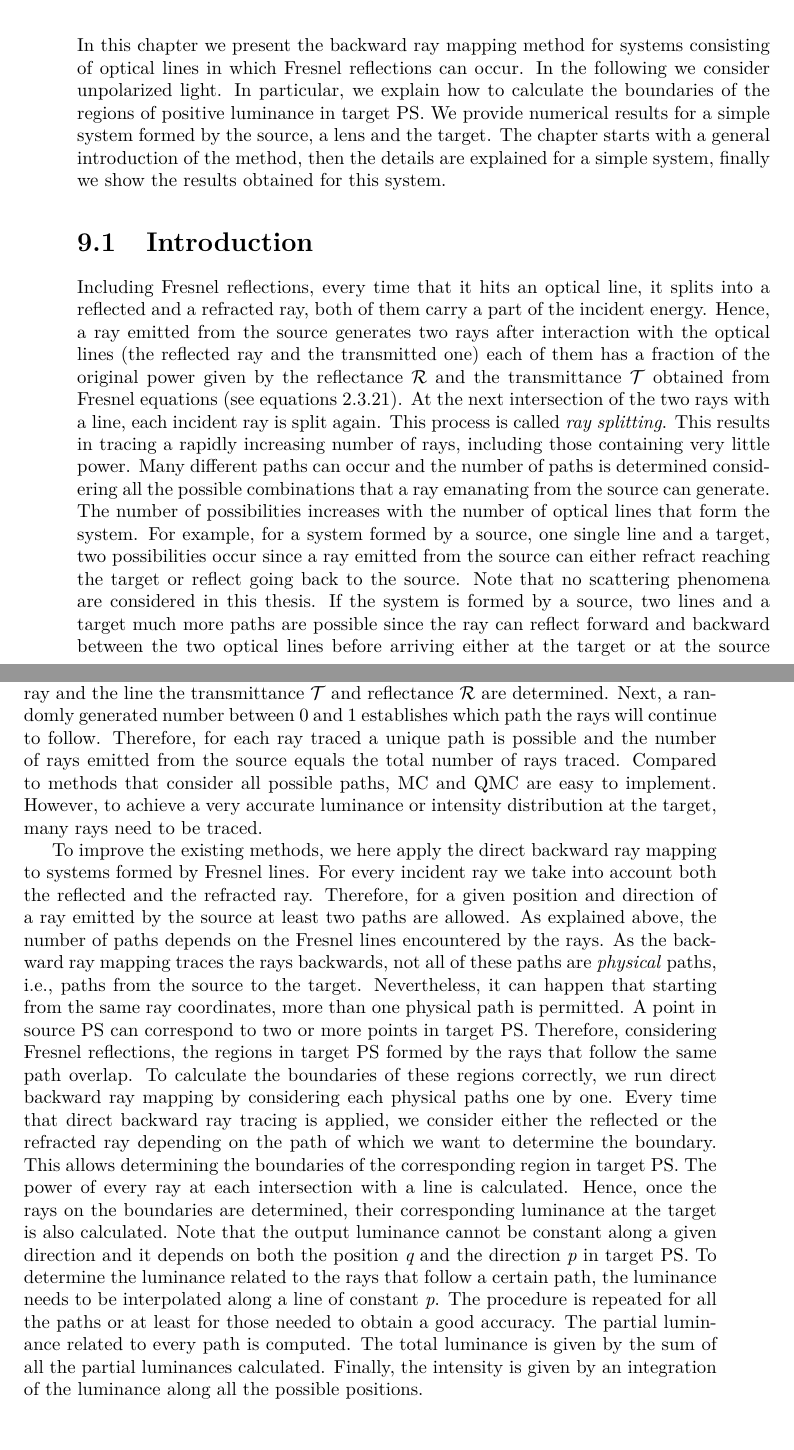
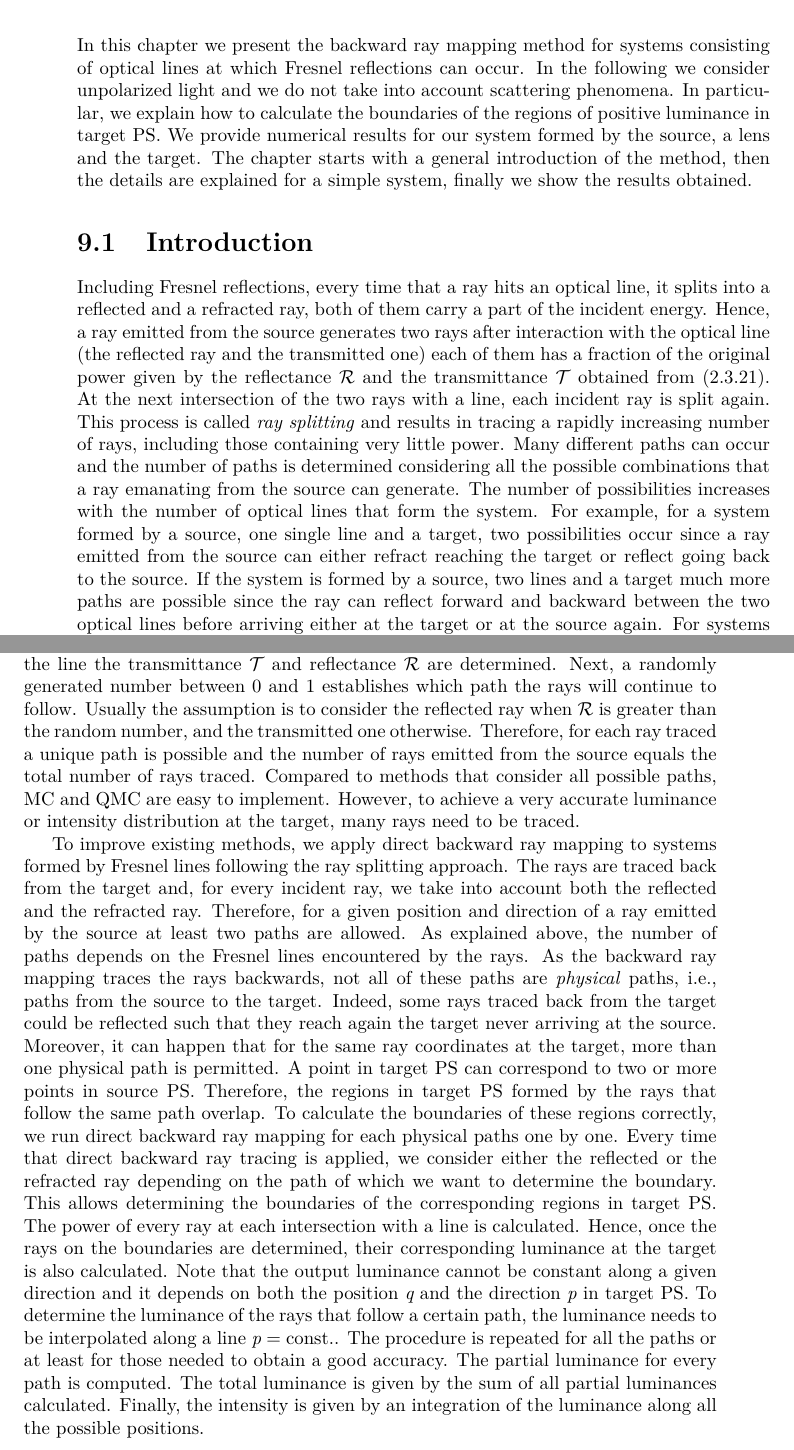
Before and after one commit to melaniafilosa/ps_raytracing, a LaTeX thesis (thesis.tex, which reads chapters/Fresnel.tex): two parts of pages 133 and 134 of 171, joined at a grey line, cut so that both start at the same text, the shorter picture padded with empty space. Compiled offline with pdfLaTeX.

Commit message:
05/03 evening

```diff
--- a/chapters/Fresnel.tex
+++ b/chapters/Fresnel.tex
@@ -1,23 +1,21 @@
 \chapter{Direct backward ray mapping for systems with Fresnel reflection}
 \label{chap:fresnel}
 % Fresnel's equation give a physically accurate expression for the power transmission and reflection according to angle. For all but some special anhles a ray splits up into a reflected and transmitted ray. Both carry off some of the incident energy. For accurate ray tracing this means that both have to be followed theought optics. However, this splitting happens at each interface
-In this chapter we present the backward ray mapping method for systems consisting of optical lines in which Fresnel reflections can occur. In the following we consider unpolarized light. In particular, we explain how to calculate the boundaries of the regions of positive luminance in target PS. We provide numerical results for a simple system formed by the source, a lens and the target.
-The chapter starts with a general introduction of the method, then the details are explained for a simple system, finally we show the results obtained for this system.
+In this chapter we present the backward ray mapping method for systems consisting of optical lines at which Fresnel reflections can occur. In the following we consider unpolarized light and we do not take into account scattering phenomena. In particular, we explain how to calculate the boundaries of the regions of positive luminance in target PS. We provide numerical results for our system formed by the source, a lens and the target.
+The chapter starts with a general introduction of the method, then the details are explained for a simple system, finally we show the results obtained.
 \section{Introduction}
-Including Fresnel reflections, every time that it hits an optical line, it splits into a reflected and a refracted ray, both of them carry a part of the incident energy.
+Including Fresnel reflections, every time that a ray hits an optical line, it splits into a reflected and a refracted ray, both of them carry a part of the incident energy.
 %The amount of light that is reflected and refracted is given by the reflectance and transmittance which are related to Fresnel coefficients (see ).
-Hence, a ray emitted from the source generates two rays after interaction with the optical lines (the reflected ray and the transmitted one) each of them has a fraction of the original power given by the reflectance $\mathcal{R}$ and the transmittance $\mathcal{T}$ obtained from Fresnel equations (see equations \ref{Fresnel_pands}).
+Hence, a ray emitted from the source generates two rays after interaction with the optical line (the reflected ray and the transmitted one) each of them has a fraction of the original power given by the reflectance $\mathcal{R}$ and the transmittance $\mathcal{T}$ obtained from (\ref{Fresnel_pands}).
 At the next intersection of the two rays with a line, each incident ray is split
-again. This process is called \textit{ray splitting}.
-This results in tracing a rapidly increasing number of rays, including those containing very little power.
+again. This process is called \textit{ray splitting} and results in tracing a rapidly increasing number of rays, including those containing very little power.
 %The ray emitted from the source is called the parent ray. Once it hits a line one of the two rays keeps the parent status while the other one is called child ray. The convention is to assign the parent status to the ray transporting the most power.
-Many different paths can occur and the number of paths is determined considering all the possible combinations that a ray emanating from the source can generate. The number of possibilities increases with the number of optical lines that form the system. For example, for a system formed by a source, one single line and a target, two possibilities occur since a ray emitted from the source can either refract reaching the target or reflect going back to the source. Note that no scattering phenomena are considered in this thesis. If the system is formed by a source, two lines and a target much more paths are possible since the ray can reflect forward and backward between the two optical lines before arriving either at the target or at the source again. For systems where multiple reflections can occur the number of paths can increases dramatically. Ray splitting is a powerful and accurate ray tracing method to calculate \textit{all} physical paths. The disadvantage is that it generates more and more rays many of which are not significant for computing the target intensity. This makes methods based on ray splitting time consuming. A stopping criterion is needed. Rays generation can be controlled either neglecting rays with a small flux or limiting the total number of interactions that a ray can undergo during its propagation. \\ \indent A different ray tracing approach could be to decide for each ray whether its reflected or refracted part has to be considered every time that an optical line is encountered. Such methods are called \textit{one-ray-in one-ray-out} because the number of rays emitted from the source equals the number of rays traced through the system, \cite{koshel2012illumination}.\\ \indent
-MC and QMC ray tracing are examples of these kind of processes. They consider a single ray every time that it hits an optical line. At every intersection between the ray and the line the transmittance $\mathcal{T}$ and reflectance $\mathcal{R}$ are determined. Next, a randomly generated number between $0$ and $1$ establishes which path the rays will continue to follow.
-%Usually the assumption is to consider the reflected ray when $\mathcal{R}$ is greater than the random number, and the transmitted one otherwise.
+Many different paths can occur and the number of paths is determined considering all the possible combinations that a ray emanating from the source can generate. The number of possibilities increases with the number of optical lines that form the system. For example, for a system formed by a source, one single line and a target, two possibilities occur since a ray emitted from the source can either refract reaching the target or reflect going back to the source. If the system is formed by a source, two lines and a target much more paths are possible since the ray can reflect forward and backward between the two optical lines before arriving either at the target or at the source again. For systems where multiple reflections can occur the number of paths can increase dramatically. Ray splitting is a powerful and accurate ray tracing method to calculate \textit{all} physical paths. The disadvantage is that it generates more and more rays, many of which are not significant for computing the target intensity. This makes methods based on ray splitting time consuming. A stopping criterion is needed. Ray generation can be controlled either neglecting rays with a small flux or limiting the total number of interactions that a ray can undergo during its propagation. \\ \indent A different ray tracing approach could be to decide for each ray if its reflected or refracted part has to be considered every time that an optical line is encountered. Such methods are called \textit{one-ray-in one-ray-out} because the number of rays emitted from the source equals the number of rays traced through the system, \cite{koshel2012illumination}. MC and QMC ray tracing are examples of these kind of processes. They select a single ray every time that it hits an optical line. At every intersection between the ray and the line the transmittance $\mathcal{T}$ and reflectance $\mathcal{R}$ are determined. Next, a randomly generated number between $0$ and $1$ establishes which path the rays will continue to follow.
+Usually the assumption is to consider the reflected ray when $\mathcal{R}$ is greater than the random number, and the transmitted one otherwise.
 Therefore, for each ray traced a unique path is possible and the number of rays emitted from the source equals the total number of rays traced. Compared to methods that consider all possible paths, MC and QMC are easy to implement. However, to achieve a very accurate luminance or intensity distribution at the target, many rays need to be traced.
 \\ \indent
-To improve the existing methods, we here apply the direct backward ray mapping to systems formed by Fresnel lines. For every incident ray we take into account both the reflected and the refracted ray. Therefore, for a given position and direction of a ray emitted by the source at least two paths are allowed. As explained above, the number of paths depends on the Fresnel lines encountered by the rays. As the backward ray mapping traces the rays backwards, not all of these paths are \textit{physical} paths, i.e., paths from the source to the target. Nevertheless, it can happen that starting from the same ray coordinates, more than one physical path is permitted. A point in source PS can correspond to two or more points in target PS. Therefore, considering Fresnel reflections, the regions in target PS formed by the rays that follow the same path overlap. To calculate the boundaries of these regions correctly, we run direct backward ray mapping by considering each physical paths one by one. Every time that direct backward ray tracing is applied, we consider either the reflected or the refracted ray depending on the path of which we want to determine the boundary. This allows determining the boundaries of the corresponding region in target PS. The power of every ray at each intersection with a line is calculated. Hence, once the rays on the boundaries are determined, their corresponding luminance at the target is also calculated. Note that the output luminance cannot be constant along a given direction and it depends on both the position $\variabile{q}$ and the direction $\variabile{p}$ in target PS. To determine the luminance related to the rays that follow a certain path, the luminance needs to be interpolated along a line of constant $\variabile{p}$. The procedure is repeated for all the paths or at least for those needed to obtain a good accuracy. The partial luminance related to every path is computed.
-The total luminance is given by the sum of all the partial luminances calculated.
+To improve existing methods, we apply direct backward ray mapping to systems formed by Fresnel lines following the ray splitting approach. The rays are traced back from the target and, for every incident ray, we take into account both the reflected and the refracted ray. Therefore, for a given position and direction of a ray emitted by the source at least two paths are allowed. As explained above, the number of paths depends on the Fresnel lines encountered by the rays. As the backward ray mapping traces the rays backwards, not all of these paths are \textit{physical} paths, i.e., paths from the source to the target. Indeed, some rays traced back from the target could be reflected such that they reach again the target never arriving at the source. Moreover, it can happen that for the same ray coordinates at the target, more than one physical path is permitted. A point in target PS can correspond to two or more points in source PS. Therefore, the regions in target PS formed by the rays that follow the same path overlap. To calculate the boundaries of these regions correctly, we run direct backward ray mapping for each physical paths one by one. Every time that direct backward ray tracing is applied, we consider either the reflected or the refracted ray depending on the path of which we want to determine the boundary. This allows determining the boundaries of the corresponding regions in target PS. The power of every ray at each intersection with a line is calculated. Hence, once the rays on the boundaries are determined, their corresponding luminance at the target is also calculated. Note that the output luminance cannot be constant along a given direction and it depends on both the position $\variabile{q}$ and the direction $\variabile{p}$ in target PS. To determine the luminance of the rays that follow a certain path, the luminance needs to be interpolated along a line $\variabile{p}= \textrm{const.}$. The procedure is repeated for all the paths or at least for those needed to obtain a good accuracy. The partial luminance for every path is computed.
+The total luminance is given by the sum of all partial luminances calculated.
 Finally, the intensity is given by an integration of the luminance along all the possible positions.
 \\ \indent
 The method is presented in detail in the next section for a simple system.
```
Also changed, not shown: chapters/Fresnel.tex (24 more changed lines).
